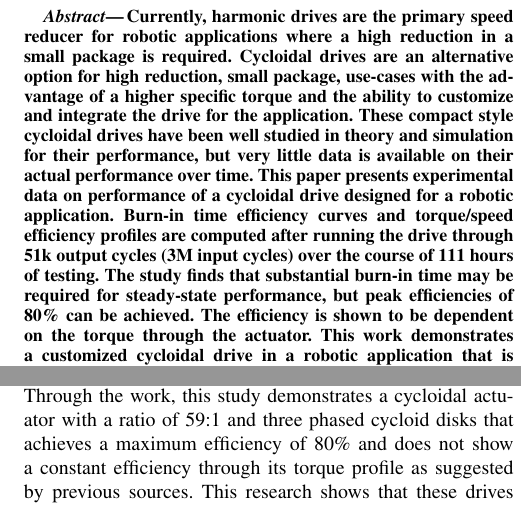
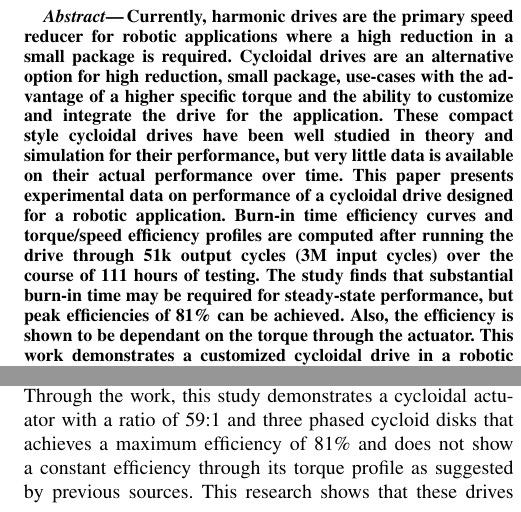
Before and after one commit to farrell49/ICRA_Cycloids_2018, a LaTeX paper (root.tex, which reads sections/abstract.tex, sections/conclusion.tex): two parts of the columns of pages 1 and 6 of 6, joined at a grey line, cut so that both start at the same text. Compiled offline with pdfLaTeX.

Commit message:
updated images and bumped 80 to 81 based on IGBT effeciency numbers

```diff
--- a/sections/abstract.tex
+++ b/sections/abstract.tex
@@ -3,6 +3,6 @@ Cycloidal drives are an alternative option for high reduction, small package, us
 These compact style cycloidal drives have been well studied in theory and simulation for their performance, but very little data is available on their actual performance over time.
 This paper presents experimental data on performance of a cycloidal drive designed for a robotic application.
 Burn-in time efficiency curves and torque/speed efficiency profiles are computed after running the drive through 51k output cycles (3M input cycles) over the course of 111 hours of testing.
-The study finds that substantial burn-in time may be required for steady-state performance, but peak efficiencies of 80\% can be achieved.
-The efficiency is shown to be dependent on the torque through the actuator.
+The study finds that substantial burn-in time may be required for steady-state performance, but peak efficiencies of 81\% can be achieved.
+Also, the efficiency is shown to be dependant on the torque through the actuator.
 This work demonstrates a customized cycloidal drive in a robotic application that is comparable to a harmonic drive in efficiency performance, with a 2x increase in specific torque, suggesting the application of cycloidal drives could grow tremendously in robotic designs.
--- a/sections/conclusion.tex
+++ b/sections/conclusion.tex
@@ -1,5 +1,4 @@
-The aim of this work was to determine the in-use characteristics of a cycloidal drive designed for a robotic application through an extended break-in test and efficiency testing.
-Through the work, this study demonstrates a cycloidal actuator with a ratio of 59:1 and three phased cycloid disks that achieves a maximum efficiency of 80\% and does not show a constant efficiency through its torque profile as suggested by previous sources.
+The aim of this work was to determine the in-use characteristics of a cycloidal drive designed for a robotic application through an extended break-in test and efficiency testing. Through the work, this study demonstrates a cycloidal actuator with a ratio of 59:1 and three phased cycloid disks that achieves a maximum efficiency of 81\% and does not show a constant efficiency through its torque profile as suggested by previous sources.
 This research shows that these drives efficiencies behave very similarly to other typical reduction drives for similar applications like Harmonic Drives and Planetary gears.
 This actuator compares closely to its Harmonic Drive counterpart in efficiency performance.
 If backlash is acceptable in the system, a cycloidal drive has the distinct advantage of being customized into the housing using simple manufacturing techniques allowing tighter integration into a robotic system as well as a potential 2x specific torque gain.
```
Also changed, not shown: images/eff_comp_v3.png, images/eff_test_bar_plot_v3.png, images/long_run_plot_v4.png.
